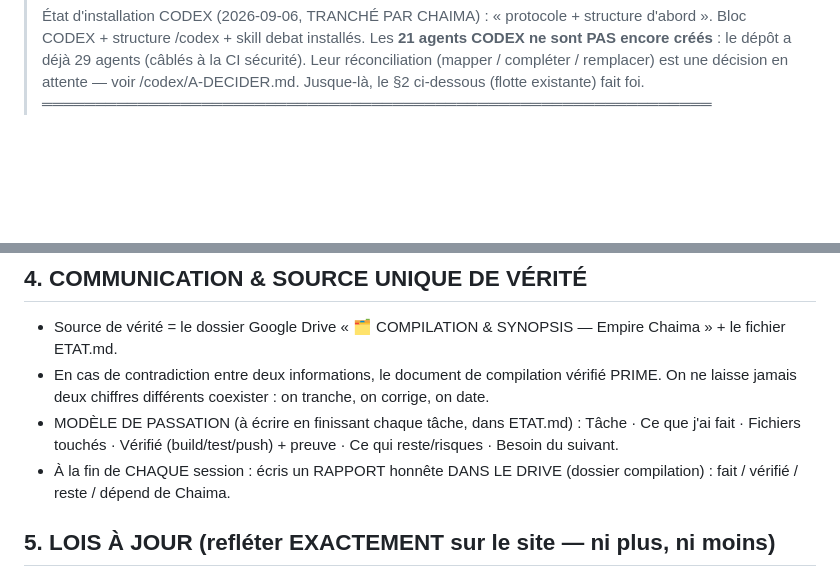
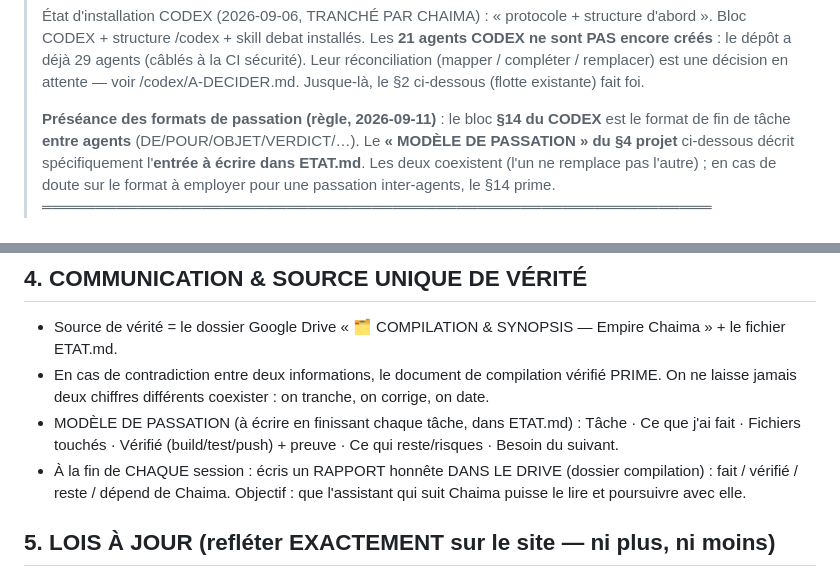
Before and after one commit to chaima0007/keywordmoneymaker, a Markdown page: CLAUDE.md, 2 parts joined by grey strips. Drawn GitHub-style; blank space fills up the shorter version.

Commit message:
fix(codex): corriger les 2 défauts de la revue adversariale
- Défaut 1 : restaurer la phrase du §4 (« Objectif : que l'assistant qui suit
  Chaima puisse le lire et poursuivre avec elle. ») tronquée par erreur.
- Défaut 3 : ajouter une règle de préséance entre les deux formats de passation
  (CODEX §14 = bloc inter-agents ; §4 projet = entrée ETAT.md) dans l'encart de jonction.
- Défaut 2 (confidentialité) : déjà résolu hors de cette PR par #11 (liste blanche
  de déploiement) — les fichiers internes du CODEX ne sont pas publiés.

Aucun agent touché. Aucune page site touchée.

Co-Authored-By: Claude Opus 4.8 <noreply@anthropic.com>
Claude-Session: https://claude.ai/code/session_01MuPQTk835wzLiE4RxZfz2k

```diff
--- a/CLAUDE.md
+++ b/CLAUDE.md
@@ -222,6 +222,11 @@ Un chiffre sans date est un chiffre faux en sursis. Attention particulière aux
 > Bloc CODEX + structure /codex + skill debat installés. Les **21 agents CODEX ne sont PAS encore créés** :
 > le dépôt a déjà 29 agents (câblés à la CI sécurité). Leur réconciliation (mapper / compléter / remplacer)
 > est une décision en attente — voir /codex/A-DECIDER.md. Jusque-là, le §2 ci-dessous (flotte existante) fait foi.
+>
+> **Préséance des formats de passation (règle, 2026-09-11)** : le bloc **§14 du CODEX** est le format de fin de tâche
+> **entre agents** (DE/POUR/OBJET/VERDICT/…). Le **« MODÈLE DE PASSATION » du §4 projet** ci-dessous décrit spécifiquement
+> l'**entrée à écrire dans ETAT.md**. Les deux coexistent (l'un ne remplace pas l'autre) ; en cas de doute sur le format
+> à employer pour une passation inter-agents, le §14 prime.
 > ═══════════════════════════════════════════════════════════════
 
 # CLAUDE.md — RÈGLES MAÎTRES DU PROJET (CAELUM PARTNERS)
@@ -292,7 +297,7 @@ DÉFENSIF ET LÉGAL UNIQUEMENT : jamais d'intrusion ni de contre-attaque, même
 - MODÈLE DE PASSATION (à écrire en finissant chaque tâche, dans ETAT.md) :
   Tâche · Ce que j'ai fait · Fichiers touchés · Vérifié (build/test/push) + preuve · Ce qui reste/risques · Besoin du suivant.
 - À la fin de CHAQUE session : écris un RAPPORT honnête DANS LE DRIVE (dossier compilation) : fait / vérifié / reste /
-  dépend de Chaima.
+  dépend de Chaima. Objectif : que l'assistant qui suit Chaima puisse le lire et poursuivre avec elle.
 
 ## 5. LOIS À JOUR (refléter EXACTEMENT sur le site — ni plus, ni moins)
 - E-facturation B2B : obligatoire depuis 01/01/2026 (Peppol), assujettis TVA établis en Belgique ; tolérance ~3 mois ; e-reporting 2028.
```
